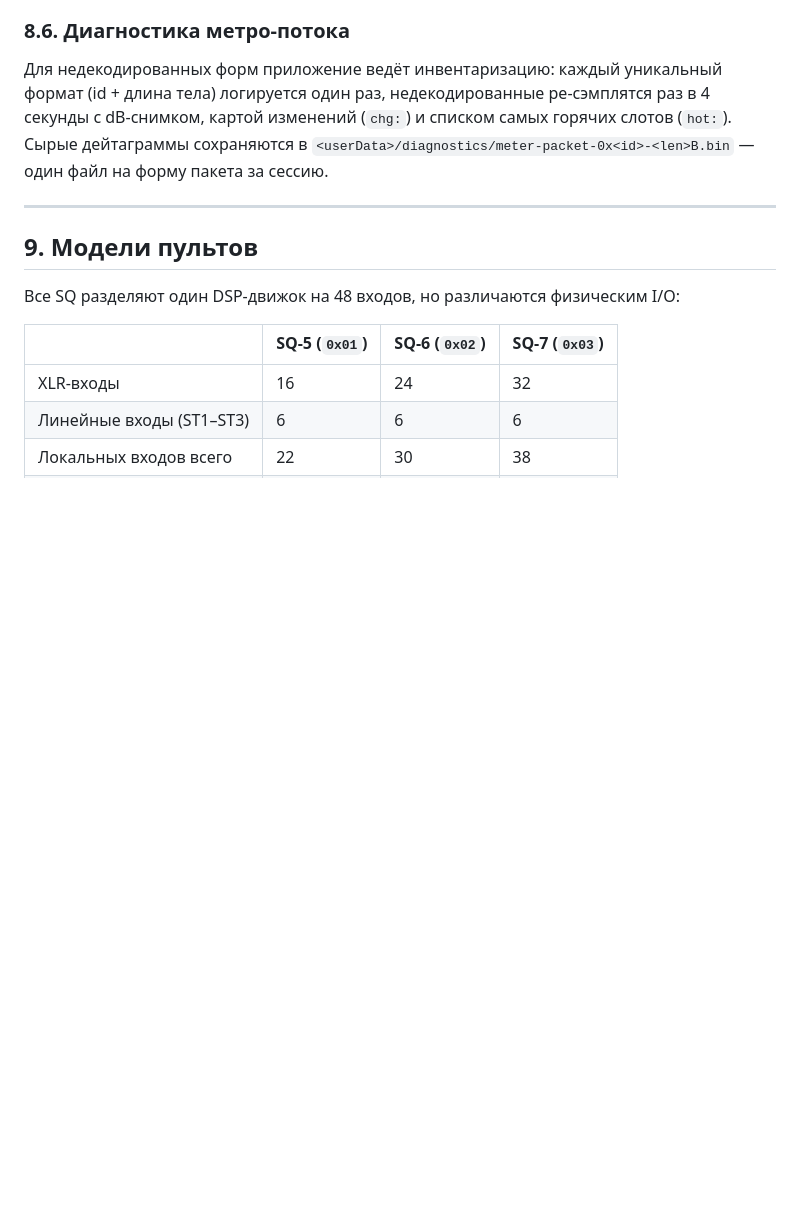
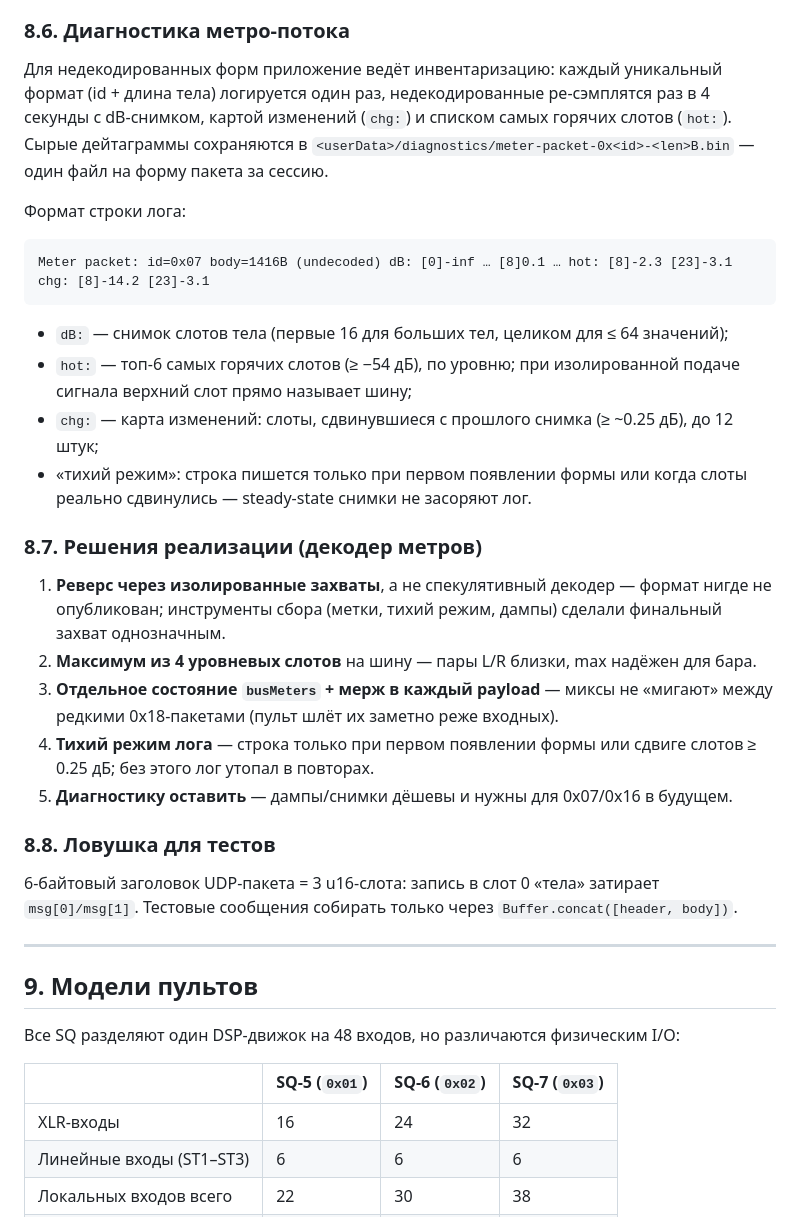
Before and after one commit to ipavlex/sq-router-control, a Markdown page: docs/SQ-PROTOCOL.md, the part around one of its changes. GitHub-like rendering; blank space fills up the shorter version.

````diff
--- a/docs/SQ-PROTOCOL.md
+++ b/docs/SQ-PROTOCOL.md
@@ -357,6 +363,40 @@ MeterSub (sub=0x00) при хендшейке.
 `<userData>/diagnostics/meter-packet-0x<id>-<len>B.bin` — один файл на форму
 пакета за сессию.
 
+Формат строки лога:
+
+```
+Meter packet: id=0x07 body=1416B (undecoded) dB: [0]-inf … [8]0.1 … hot: [8]-2.3 [23]-3.1 chg: [8]-14.2 [23]-3.1
+```
+
+- `dB:` — снимок слотов тела (первые 16 для больших тел, целиком для ≤ 64 значений);
+- `hot:` — топ-6 самых горячих слотов (≥ −54 дБ), по уровню; при изолированной
+  подаче сигнала верхний слот прямо называет шину;
+- `chg:` — карта изменений: слоты, сдвинувшиеся с прошлого снимка (≥ ~0.25 дБ),
+  до 12 штук;
+- «тихий режим»: строка пишется только при первом появлении формы или когда
+  слоты реально сдвинулись — steady-state снимки не засоряют лог.
+
+### 8.7. Решения реализации (декодер метров)
+
+1. **Реверс через изолированные захваты**, а не спекулятивный декодер —
+   формат нигде не опубликован; инструменты сбора (метки, тихий режим, дампы)
+   сделали финальный захват однозначным.
+2. **Максимум из 4 уровневых слотов** на шину — пары L/R близки, max надёжен
+   для бара.
+3. **Отдельное состояние `busMeters` + мерж в каждый payload** — миксы не
+   «мигают» между редкими 0x18-пакетами (пульт шлёт их заметно реже входных).
+4. **Тихий режим лога** — строка только при первом появлении формы или сдвиге
+   слотов ≥ 0.25 дБ; без этого лог утопал в повторах.
+5. **Диагностику оставить** — дампы/снимки дёшевы и нужны для 0x07/0x16
+   в будущем.
+
+### 8.8. Ловушка для тестов
+
+6-байтовый заголовок UDP-пакета = 3 u16-слота: запись в слот 0 «тела» затирает
+`msg[0]/msg[1]`. Тестовые сообщения собирать только через
+`Buffer.concat([header, body])`.
+
 ---
 
 ## 9. Модели пультов
````
Also changed, not shown: other parts of docs/SQ-PROTOCOL.md (+42 -13 lines), docs/MIX-METERS-SUMMARY.md (deleted, +0 -168 lines).
